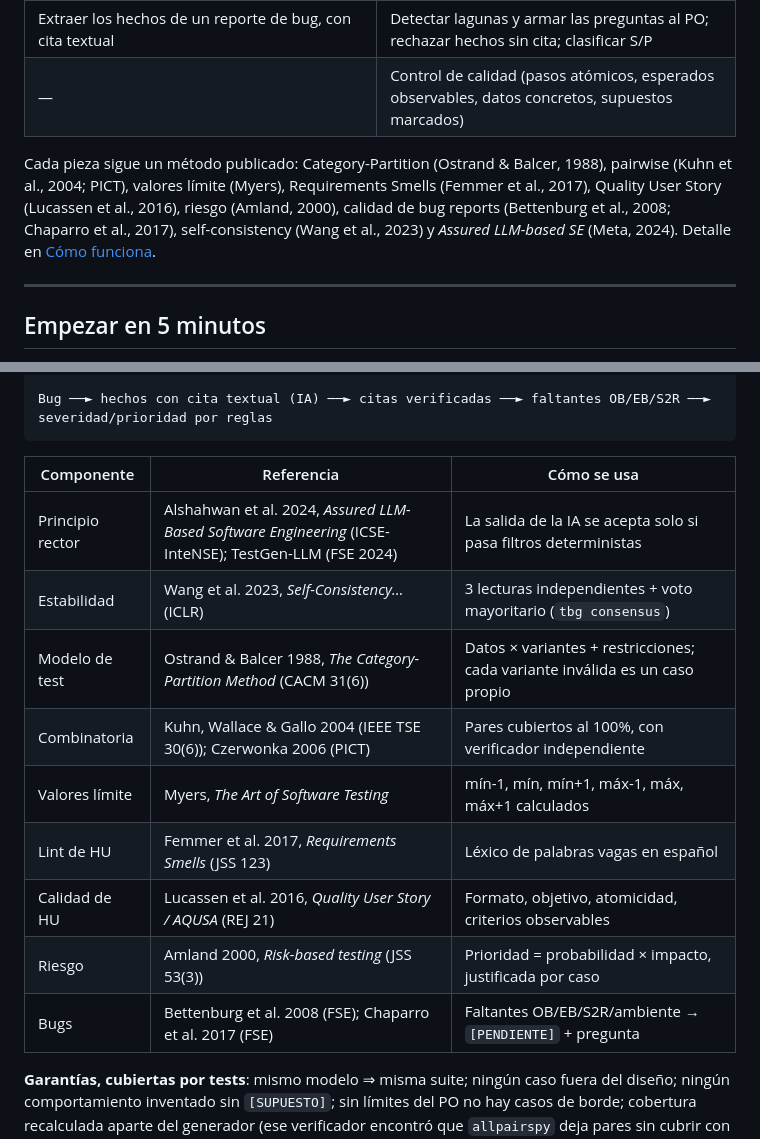
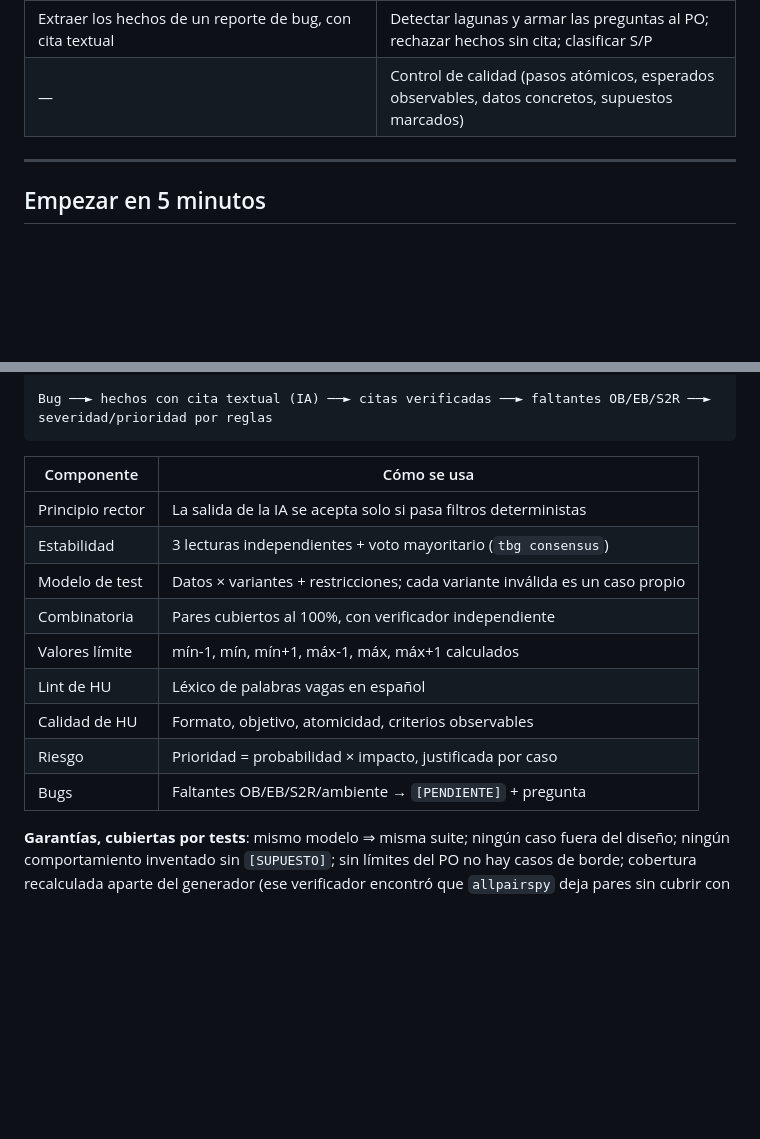
Before and after one commit to juanm07/flock_ai_day_test_generator, a Markdown page: README.md, 2 parts joined by grey strips. GitHub-like rendering; blank space fills up the shorter version.

Commit message:
Quitar las citas a papers del README
Co-Authored-By: Claude Opus 5.5 <noreply@anthropic.com>

````diff
--- a/README.md
+++ b/README.md
@@ -33,11 +33,6 @@ determinista y testeado** (`tbg`), y la salida de la IA solo se acepta si pasa s
 | Redactar los pasos de cada caso | Decidir **qué casos existen**, con qué datos y qué se espera; prioridad, cobertura, IDs |
 | Extraer los hechos de un reporte de bug, con cita textual | Detectar lagunas y armar las preguntas al PO; rechazar hechos sin cita; clasificar S/P |
 | — | Control de calidad (pasos atómicos, esperados observables, datos concretos, supuestos marcados) |
-
-Cada pieza sigue un método publicado: Category-Partition (Ostrand & Balcer, 1988), pairwise (Kuhn et al., 2004; PICT),
-valores límite (Myers), Requirements Smells (Femmer et al., 2017), Quality User Story (Lucassen et al., 2016), riesgo
-(Amland, 2000), calidad de bug reports (Bettenburg et al., 2008; Chaparro et al., 2017), self-consistency (Wang et al.,
-2023) y *Assured LLM-based SE* (Meta, 2024). Detalle en [Cómo funciona](#cómo-funciona).
 
 ---
 
@@ -139,17 +134,17 @@ casos ◄── control de calidad ◄── redacción (IA, otra IA o persona)
 Bug ──► hechos con cita textual (IA) ──► citas verificadas ──► faltantes OB/EB/S2R ──► severidad/prioridad por reglas
 ```
 
-| Componente | Referencia | Cómo se usa |
-|---|---|---|
-| Principio rector | Alshahwan et al. 2024, *Assured LLM-Based Software Engineering* (ICSE-InteNSE); TestGen-LLM (FSE 2024) | La salida de la IA se acepta solo si pasa filtros deterministas |
-| Estabilidad | Wang et al. 2023, *Self-Consistency…* (ICLR) | 3 lecturas independientes + voto mayoritario (`tbg consensus`) |
-| Modelo de test | Ostrand & Balcer 1988, *The Category-Partition Method* (CACM 31(6)) | Datos × variantes + restricciones; cada variante inválida es un caso propio |
-| Combinatoria | Kuhn, Wallace & Gallo 2004 (IEEE TSE 30(6)); Czerwonka 2006 (PICT) | Pares cubiertos al 100%, con verificador independiente |
-| Valores límite | Myers, *The Art of Software Testing* | mín-1, mín, mín+1, máx-1, máx, máx+1 calculados |
-| Lint de HU | Femmer et al. 2017, *Requirements Smells* (JSS 123) | Léxico de palabras vagas en español |
-| Calidad de HU | Lucassen et al. 2016, *Quality User Story / AQUSA* (REJ 21) | Formato, objetivo, atomicidad, criterios observables |
-| Riesgo | Amland 2000, *Risk-based testing* (JSS 53(3)) | Prioridad = probabilidad × impacto, justificada por caso |
-| Bugs | Bettenburg et al. 2008 (FSE); Chaparro et al. 2017 (FSE) | Faltantes OB/EB/S2R/ambiente → `[PENDIENTE]` + pregunta |
+| Componente | Cómo se usa |
+|---|---|
+| Principio rector | La salida de la IA se acepta solo si pasa filtros deterministas |
+| Estabilidad | 3 lecturas independientes + voto mayoritario (`tbg consensus`) |
+| Modelo de test | Datos × variantes + restricciones; cada variante inválida es un caso propio |
+| Combinatoria | Pares cubiertos al 100%, con verificador independiente |
+| Valores límite | mín-1, mín, mín+1, máx-1, máx, máx+1 calculados |
+| Lint de HU | Léxico de palabras vagas en español |
+| Calidad de HU | Formato, objetivo, atomicidad, criterios observables |
+| Riesgo | Prioridad = probabilidad × impacto, justificada por caso |
+| Bugs | Faltantes OB/EB/S2R/ambiente → `[PENDIENTE]` + pregunta |
 
 **Garantías, cubiertas por tests**: mismo modelo ⇒ misma suite; ningún caso fuera del diseño; ningún comportamiento
 inventado sin `[SUPUESTO]`; sin límites del PO no hay casos de borde; cobertura recalculada aparte del generador (ese
````
